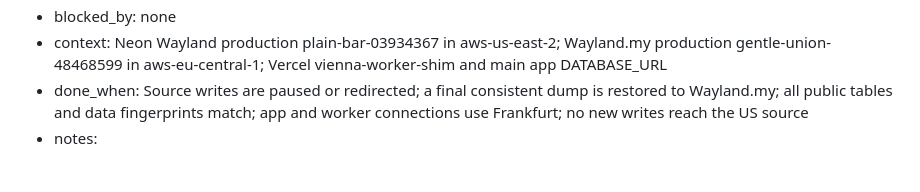
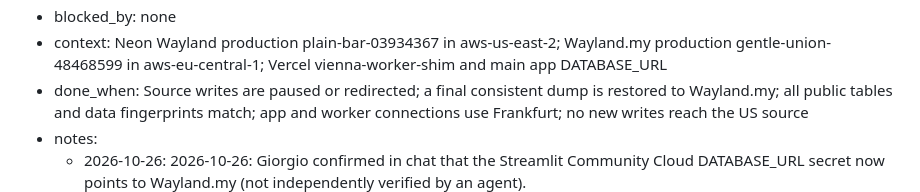
Before and after one commit to gmazzo98-glitch/Wayland, a Markdown page: READ_FIRST_AGENT_STATUS_AND_OPEN_POINTS.md, the part around the change. Rendered like a GitHub page; blank space fills up the shorter version.

Commit message:
OP-015: Streamlit secret confirmed by Giorgio
Co-Authored-By: Claude Sonnet 5.5 <noreply@anthropic.com>

```diff
--- a/READ_FIRST_AGENT_STATUS_AND_OPEN_POINTS.md
+++ b/READ_FIRST_AGENT_STATUS_AND_OPEN_POINTS.md
@@ -249,6 +249,7 @@ Done points, with the commit hash of the work. Move the whole point here when it
 * context: Neon Wayland production plain-bar-03934367 in aws-us-east-2; Wayland.my production gentle-union-48468599 in aws-eu-central-1; Vercel vienna-worker-shim and main app DATABASE_URL
 * done_when: Source writes are paused or redirected; a final consistent dump is restored to Wayland.my; all public tables and data fingerprints match; app and worker connections use Frankfurt; no new writes reach the US source
 * notes:
+  - 2026-10-26: 2026-10-26: Giorgio confirmed in chat that the Streamlit Community Cloud DATABASE_URL secret now points to Wayland.my (not independently verified by an agent).
   - 2026-10-26: 2026-10-26 (Claude Code): Verified Wayland.my (gentle-union-48468599, Frankfurt) matches the US source: companies 953, signal_records 121750, company_people 7967, indicator_definitions 131, crawler_tasks 167; worker heartbeat now lands in Frankfurt (US last heartbeat 16:39, 0 connections since 17:40). At Giorgio's explicit request the old Neon project Wayland (plain-bar-03934367, us-east-2) was DELETED; Neon list now shows only Wayland.my. Not verified: the Streamlit Community Cloud DATABASE_URL secret - if the dashboard still pointed at the old DB it will error until the secret is set to Wayland.my. Also: Vercel project claude-design-c28005046028ef91ec2ae97877dedf31 (new landing page) exists in team agri-portal, but its deployment is behind Vercel auth and the connector got 403, so its content could not be checked.
   - 2026-10-26: Frankfurt cutover verified: consistent PostgreSQL dump restored; 21 public tables and 142018 rows matched on counts and stable content fingerprints; six later signal updates synchronized; worker functions present. Local .env, Vercel vienna-worker-shim production, and Streamlit Community Cloud DATABASE_URL now use Wayland.my Frankfurt. Streamlit app booted through init_db; source had no newer tasks or signals at final check. Old US project retained. Commit e79fe14 records the earlier cutover status; database and hosted secret changes were external. (commit e79fe14)
   - 2026-10-26: checked out by Codex
```
